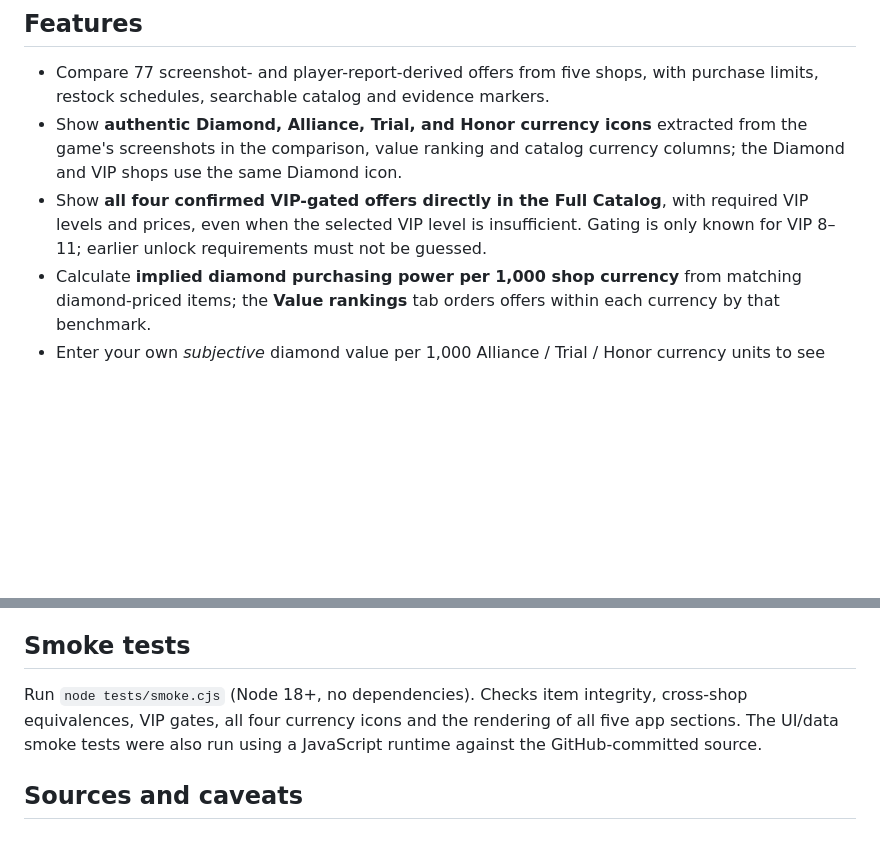
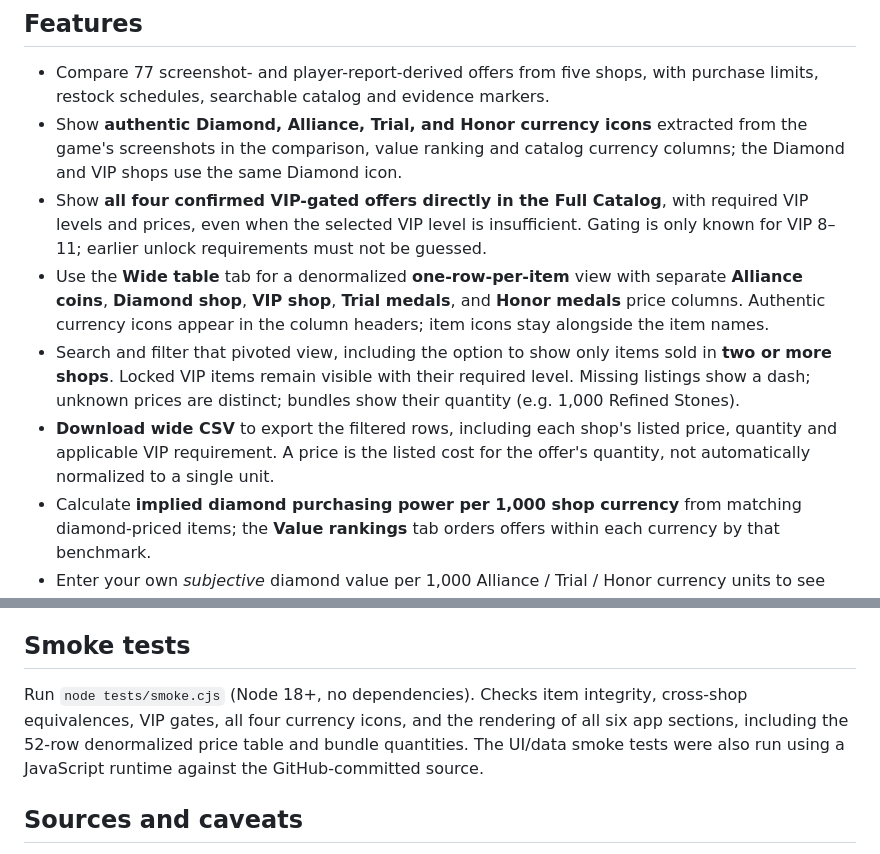
Before and after one commit to 8shanrahan2/Z-Route-Redemption-Analysis, a Markdown page: README.md, 2 parts joined by grey strips. Drawn GitHub-style; blank space fills up the shorter version.

Commit message:
Document new denormalized wide price table, filters, and CSV export

```diff
--- a/README.md
+++ b/README.md
@@ -7,6 +7,9 @@ A dependency-free static web app for comparing the **Diamond**, **Alliance**, **
 - Compare 77 screenshot- and player-report-derived offers from five shops, with purchase limits, restock schedules, searchable catalog and evidence markers.
 - Show **authentic Diamond, Alliance, Trial, and Honor currency icons** extracted from the game's screenshots in the comparison, value ranking and catalog currency columns; the Diamond and VIP shops use the same Diamond icon.
 - Show **all four confirmed VIP-gated offers directly in the Full Catalog**, with required VIP levels and prices, even when the selected VIP level is insufficient. Gating is only known for VIP 8–11; earlier unlock requirements must not be guessed.
+- Use the **Wide table** tab for a denormalized **one-row-per-item** view with separate **Alliance coins**, **Diamond shop**, **VIP shop**, **Trial medals**, and **Honor medals** price columns. Authentic currency icons appear in the column headers; item icons stay alongside the item names.
+- Search and filter that pivoted view, including the option to show only items sold in **two or more shops**. Locked VIP items remain visible with their required level. Missing listings show a dash; unknown prices are distinct; bundles show their quantity (e.g. 1,000 Refined Stones).
+- **Download wide CSV** to export the filtered rows, including each shop's listed price, quantity and applicable VIP requirement. A price is the listed cost for the offer's quantity, not automatically normalized to a single unit.
 - Calculate **implied diamond purchasing power per 1,000 shop currency** from matching diamond-priced items; the **Value rankings** tab orders offers within each currency by that benchmark.
 - Enter your own *subjective* diamond value per 1,000 Alliance / Trial / Honor currency units to see normalized costs and the least-expensive accessible shop. These are opportunity-cost assumptions, **not actual exchange rates**.
 - Choose between the regular Diamond shop baseline or the cheapest eligible Diamond/VIP offer as the item reference price.
@@ -42,7 +45,7 @@ The site includes a lightweight **52-icon WebP sprite** at `assets/item-icons.we
 
 ## Smoke tests
 
-Run `node tests/smoke.cjs` (Node 18+, no dependencies). Checks item integrity, cross-shop equivalences, VIP gates, all four currency icons and the rendering of all five app sections. The UI/data smoke tests were also run using a JavaScript runtime against the GitHub-committed source.
+Run `node tests/smoke.cjs` (Node 18+, no dependencies). Checks item integrity, cross-shop equivalences, VIP gates, all four currency icons, and the rendering of all six app sections, including the 52-row denormalized price table and bundle quantities. The UI/data smoke tests were also run using a JavaScript runtime against the GitHub-committed source.
 
 ## Sources and caveats
 
```
